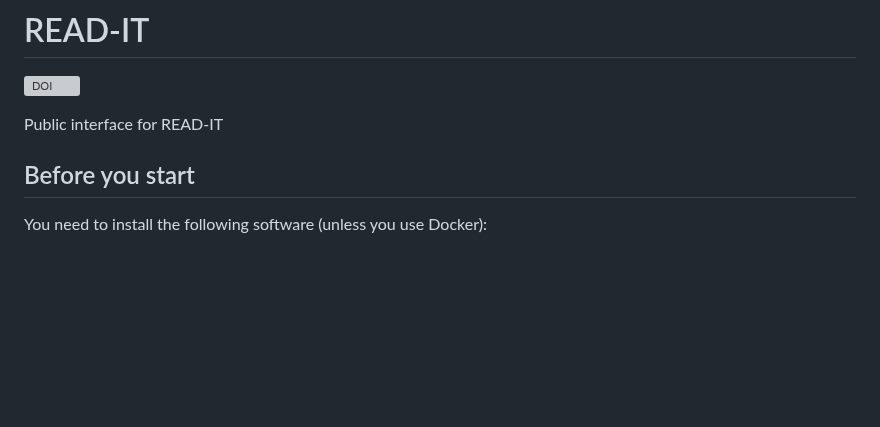
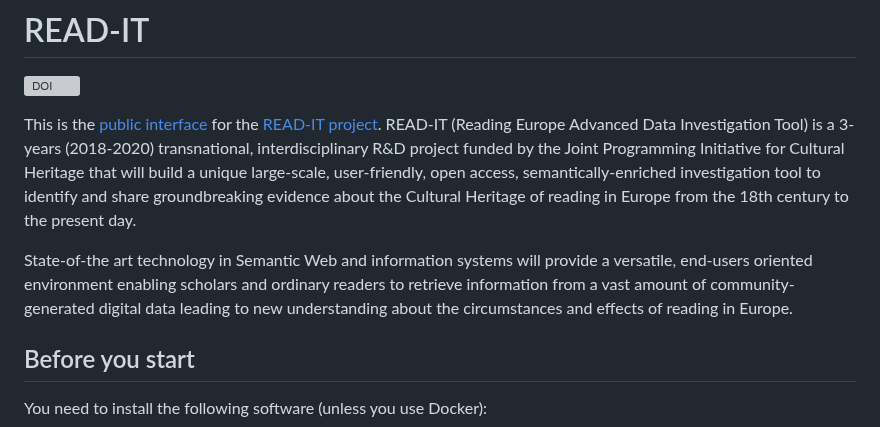
Before and after one commit to UUDigitalHumanitieslab/readit-interface, a Markdown page: README.md, the part around the change. Drawn GitHub-style; blank space fills up the shorter version; grey boxes are pictures that could not be loaded.

Commit message:
Some introduction

```diff
--- a/README.md
+++ b/README.md
@@ -2,7 +2,9 @@
 
 [![DOI](https://zenodo.org/badge/141561607.svg)](https://doi.org/10.5281/zenodo.17093249)
 
-Public interface for READ-IT
+This is the [public interface](https://read-it.hum.uu.nl/) for the [READ-IT project](https://readit-project.eu). READ-IT (Reading Europe Advanced Data Investigation Tool) is a 3-years (2018-2020) transnational, interdisciplinary R&D project funded by the Joint Programming Initiative for Cultural Heritage that will build a unique large-scale, user-friendly, open access, semantically-enriched investigation tool to identify and share groundbreaking evidence about the Cultural Heritage of reading in Europe from the 18th century to the present day.
+
+ State-of-the art technology in Semantic Web and information systems will provide a versatile, end-users oriented environment enabling scholars and ordinary readers to retrieve information from a vast amount of community-generated digital data leading to new understanding about the circumstances and effects of reading in Europe.
 
 ## Before you start
 
```
